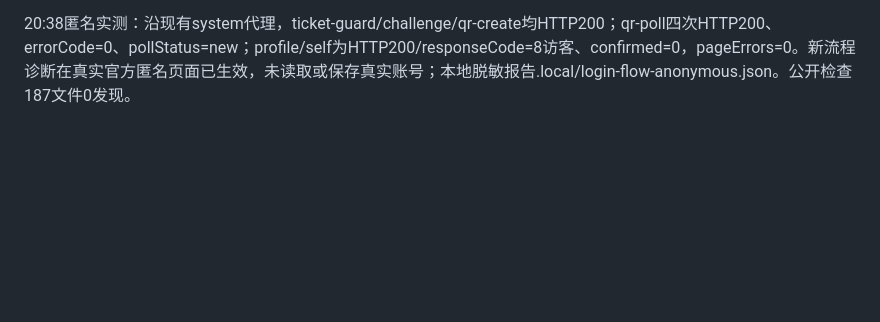
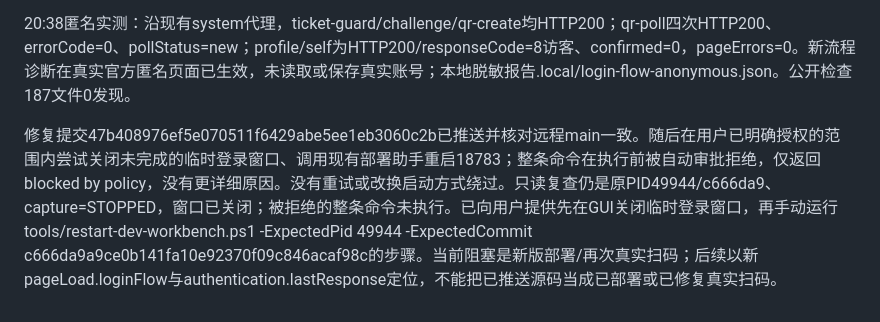
Before and after one commit to Yellowii/LiveWorkBench, a Markdown page: docs/progress/STATUS.md, the part around the change. Rendered like a GitHub page; blank space fills up the shorter version.

Commit message:
docs: record login diagnostic deployment blocker

```diff
--- a/docs/progress/STATUS.md
+++ b/docs/progress/STATUS.md
@@ -438,3 +438,5 @@ Gateway新增accounts查询/版本化命令/WS状态及中文错误message/nextA
 自动化：新回归先失败后通过，复现主接口未知结构跳过备用查询以及异步验证竞态；验证官方拒绝不误标结构、扫码错误可定位、隐私字段不输出、关闭后迟到响应无效。针对性14/14通过；沿用本轮已构建且未改的C#捕获宿主设置LW_CAPTURE_EXE后执行npm test，完整124/124通过（.local/login-flow-regression.log）。本轮无C#源码变更，未重复构建。真实匿名页面仅验证扫码接口可响应；真实手机确认、网页登录态落地及保存仍待更新后的再次扫码，不能由合成测试替代。下一步在用户已授权的18783重启范围内部署，保留已有账号/配置/数据，再读取本地脱敏流程证据继续排障。
 
 20:38匿名实测：沿现有system代理，ticket-guard/challenge/qr-create均HTTP200；qr-poll四次HTTP200、errorCode=0、pollStatus=new；profile/self为HTTP200/responseCode=8访客、confirmed=0，pageErrors=0。新流程诊断在真实官方匿名页面已生效，未读取或保存真实账号；本地脱敏报告.local/login-flow-anonymous.json。公开检查187文件0发现。
+
+修复提交47b408976ef5e070511f6429abe5ee1eb3060c2b已推送并核对远程main一致。随后在用户已明确授权的范围内尝试关闭未完成的临时登录窗口、调用现有部署助手重启18783；整条命令在执行前被自动审批拒绝，仅返回blocked by policy，没有更详细原因。没有重试或改换启动方式绕过。只读复查仍是原PID49944/c666da9、capture=STOPPED，窗口已关闭；被拒绝的整条命令未执行。已向用户提供先在GUI关闭临时登录窗口，再手动运行tools/restart-dev-workbench.ps1 -ExpectedPid 49944 -ExpectedCommit c666da9a9ce0b141fa10e92370f09c846acaf98c的步骤。当前阻塞是新版部署/再次真实扫码；后续以新pageLoad.loginFlow与authentication.lastResponse定位，不能把已推送源码当成已部署或已修复真实扫码。
```
